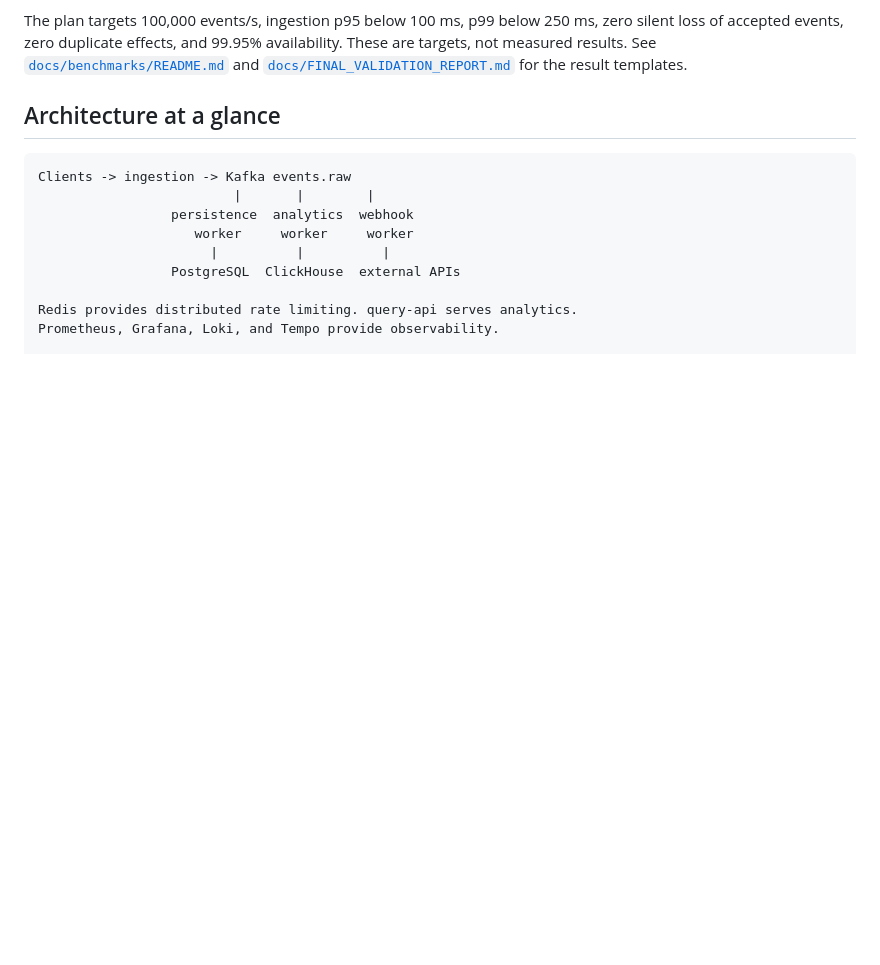
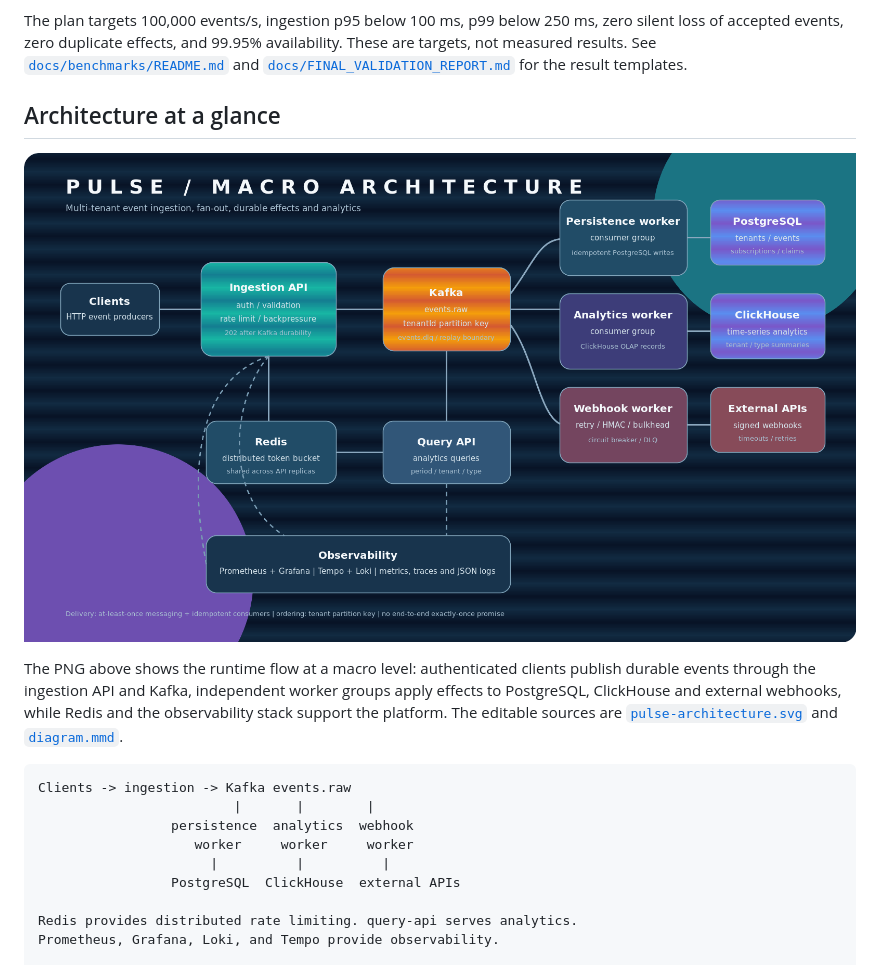
Before and after one commit to gabriel-roque/pulse-data, a Markdown page: README.md, the part around the change. Drawn GitHub-style; pictures changed too: docs/architecture/pulse-architecture.png (added); blank space fills up the shorter version.

Commit message:
docs: add macro architecture image

````diff
--- a/README.md
+++ b/README.md
@@ -19,6 +19,15 @@ availability. These are targets, not measured results. See
 result templates.
 
 ## Architecture at a glance
+
+![Pulse macro architecture](docs/architecture/pulse-architecture.png)
+
+The PNG above shows the runtime flow at a macro level: authenticated clients
+publish durable events through the ingestion API and Kafka, independent worker
+groups apply effects to PostgreSQL, ClickHouse and external webhooks, while
+Redis and the observability stack support the platform. The editable sources
+are [`pulse-architecture.svg`](docs/architecture/pulse-architecture.svg) and
+[`diagram.mmd`](docs/architecture/diagram.mmd).
 
 ```text
 Clients -> ingestion -> Kafka events.raw
````
Also changed, not shown: 1 other file.
